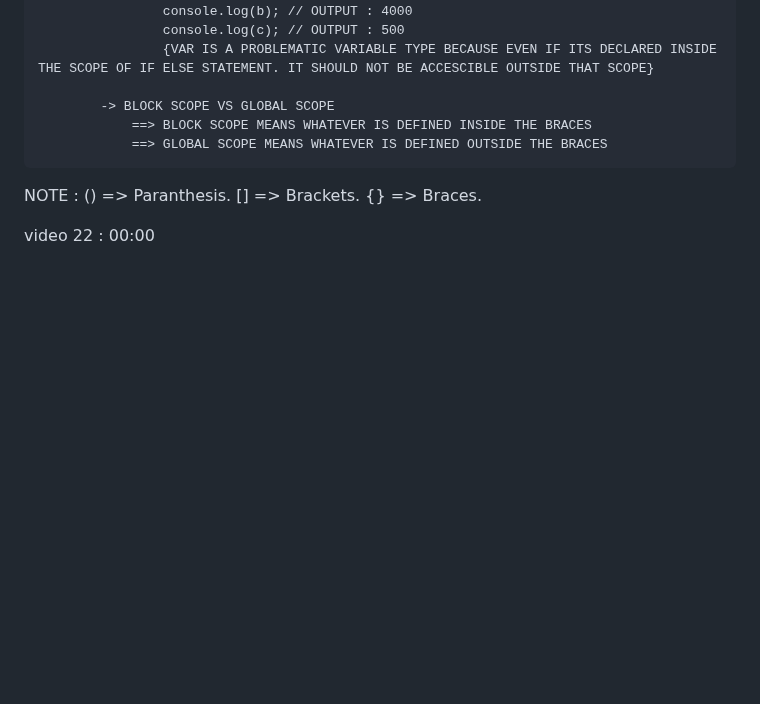
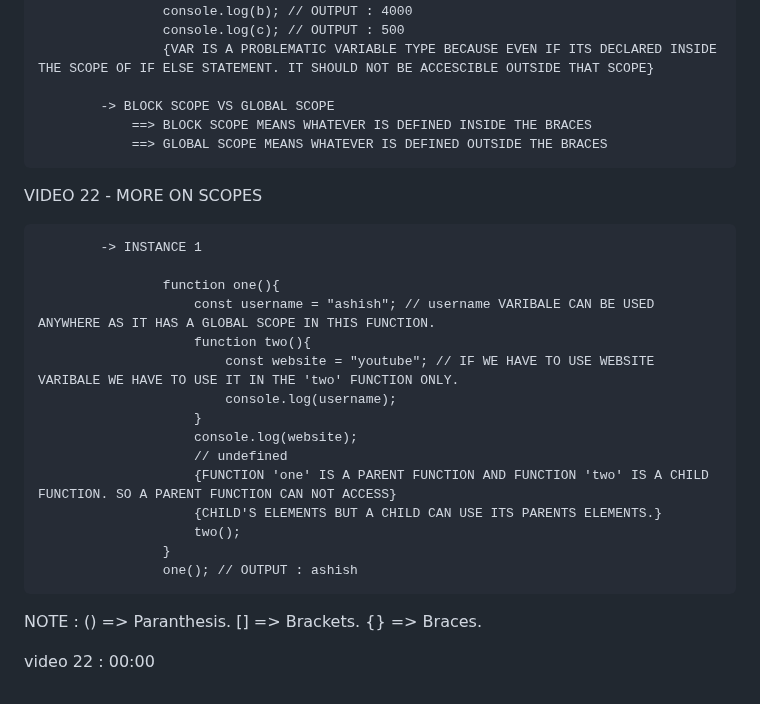
Before and after one commit to ashishsingh0307/Learn_javascript, a Markdown page: README.md, the part around the change. Rendered like a GitHub page; blank space fills up the shorter version.

Commit message:
recaping video 22

```diff
--- a/README.md
+++ b/README.md
@@ -997,6 +997,23 @@ VIDEO 21 - INTRODUCTION TO SCOPE
                 ==> BLOCK SCOPE MEANS WHATEVER IS DEFINED INSIDE THE BRACES
                 ==> GLOBAL SCOPE MEANS WHATEVER IS DEFINED OUTSIDE THE BRACES
 
+VIDEO 22 - MORE ON SCOPES
+
+            -> INSTANCE 1
+
+                    function one(){
+                        const username = "ashish"; // username VARIBALE CAN BE USED ANYWHERE AS IT HAS A GLOBAL SCOPE IN THIS FUNCTION.
+                        function two(){
+                            const website = "youtube"; // IF WE HAVE TO USE WEBSITE VARIBALE WE HAVE TO USE IT IN THE 'two' FUNCTION ONLY.
+                            console.log(username);
+                        }
+                        console.log(website);
+                        // undefined
+                        {FUNCTION 'one' IS A PARENT FUNCTION AND FUNCTION 'two' IS A CHILD FUNCTION. SO A PARENT FUNCTION CAN NOT ACCESS}
+                        {CHILD'S ELEMENTS BUT A CHILD CAN USE ITS PARENTS ELEMENTS.}
+                        two();
+                    }
+                    one(); // OUTPUT : ashish
 
 NOTE : () => Paranthesis.
        [] => Brackets.
```
